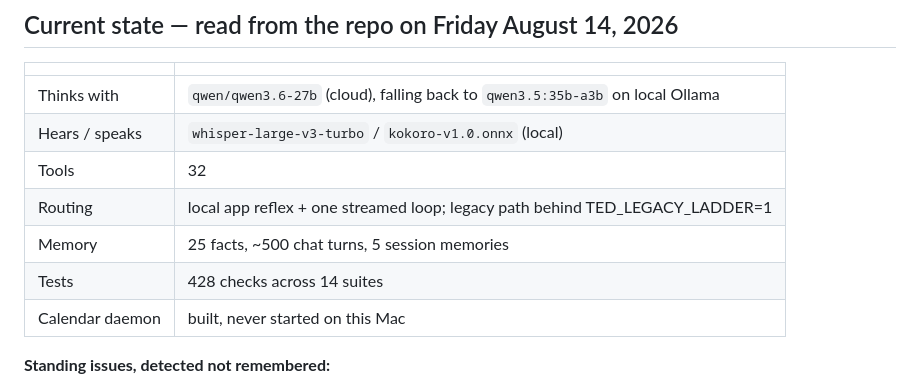
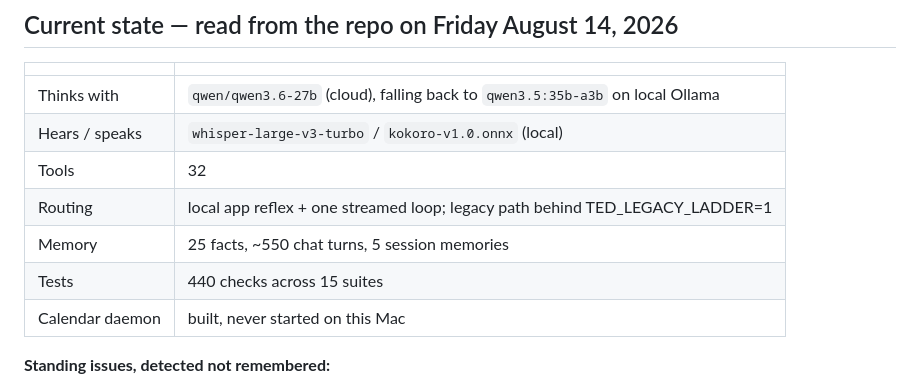
Before and after one commit to AsinNinja123/ted-ai, a Markdown page: AGENTS.md, the part around the change. Rendered like a GitHub page.

Commit message:
Refresh the generated status block

```diff
--- a/AGENTS.md
+++ b/AGENTS.md
@@ -26,8 +26,8 @@
 | Hears / speaks | `whisper-large-v3-turbo` / `kokoro-v1.0.onnx` (local) |
 | Tools | 32 |
 | Routing | local app reflex + one streamed loop; legacy path behind TED_LEGACY_LADDER=1 |
-| Memory | 25 facts, ~500 chat turns, 5 session memories |
-| Tests | 428 checks across 14 suites |
+| Memory | 25 facts, ~550 chat turns, 5 session memories |
+| Tests | 440 checks across 15 suites |
 | Calendar daemon | built, never started on this Mac |
 
 **Standing issues, detected not remembered:**
```
